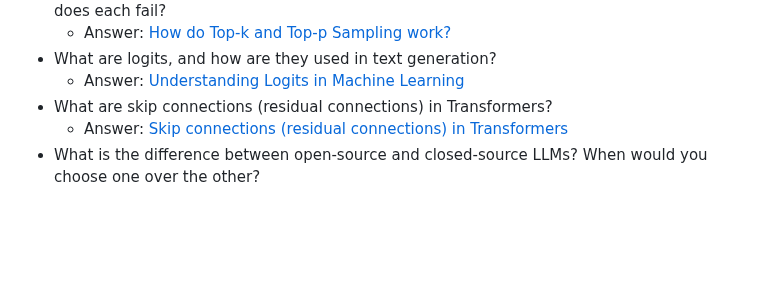
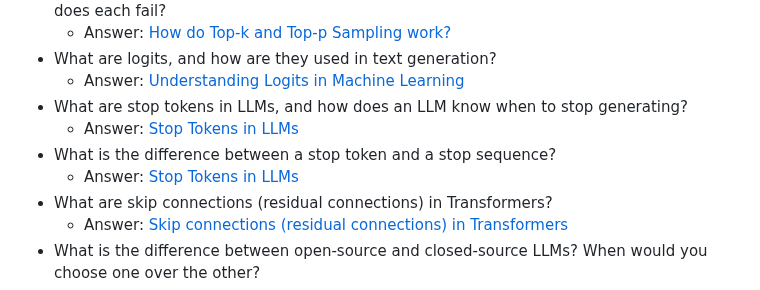
Before and after one commit to ssuvorin/ai-engineering-interview-prep, a Markdown page: README.md, the part around the change. Rendered like a GitHub page; blank space fills up the shorter version.

```diff
--- a/README.md
+++ b/README.md
@@ -127,6 +127,10 @@ Learn about the LLM, RAG, MCP, Agent, Fine-tuning & Quantization: [AI Engineerin
   - Answer: [How do Top-k and Top-p Sampling work?](https://outcomeschool.com/blog/how-do-top-k-and-top-p-sampling-work)
 - What are logits, and how are they used in text generation?
   - Answer: [Understanding Logits in Machine Learning](https://x.com/amitiitbhu/status/1927927814923207146)
+- What are stop tokens in LLMs, and how does an LLM know when to stop generating?
+  - Answer: [Stop Tokens in LLMs](https://outcomeschool.com/blog/stop-tokens-in-llms)
+- What is the difference between a stop token and a stop sequence?
+  - Answer: [Stop Tokens in LLMs](https://outcomeschool.com/blog/stop-tokens-in-llms)
 - What are skip connections (residual connections) in Transformers?
   - Answer: [Skip connections (residual connections) in Transformers](https://www.linkedin.com/posts/amit-shekhar-iitbhu_machinelearning-llm-deeplearning-share-7414239846707392512-pQdQ)
 - What is the difference between open-source and closed-source LLMs? When would you choose one over the other?
```
